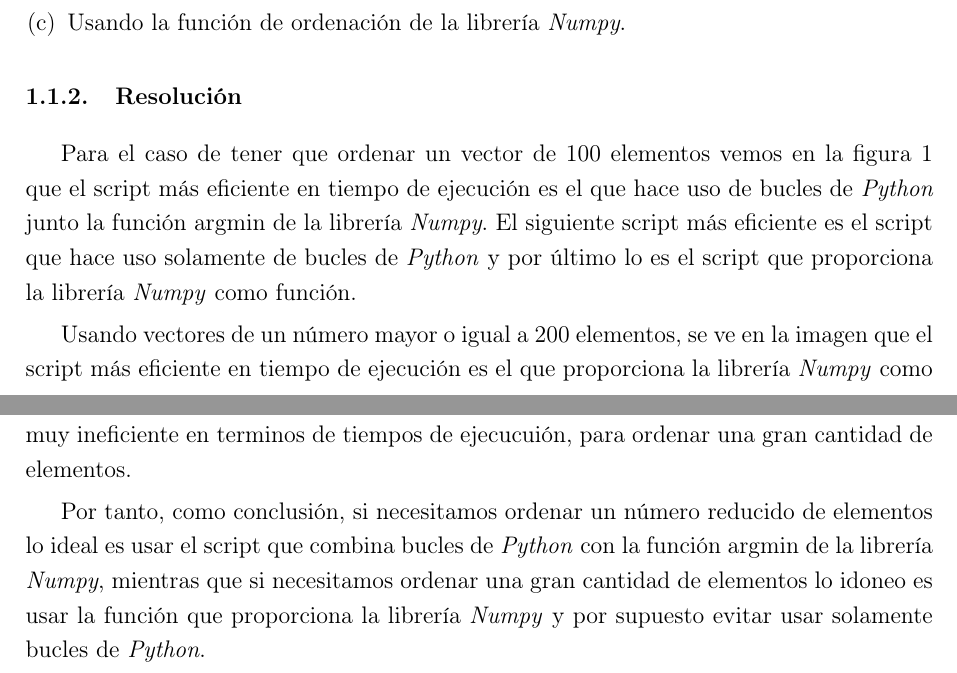
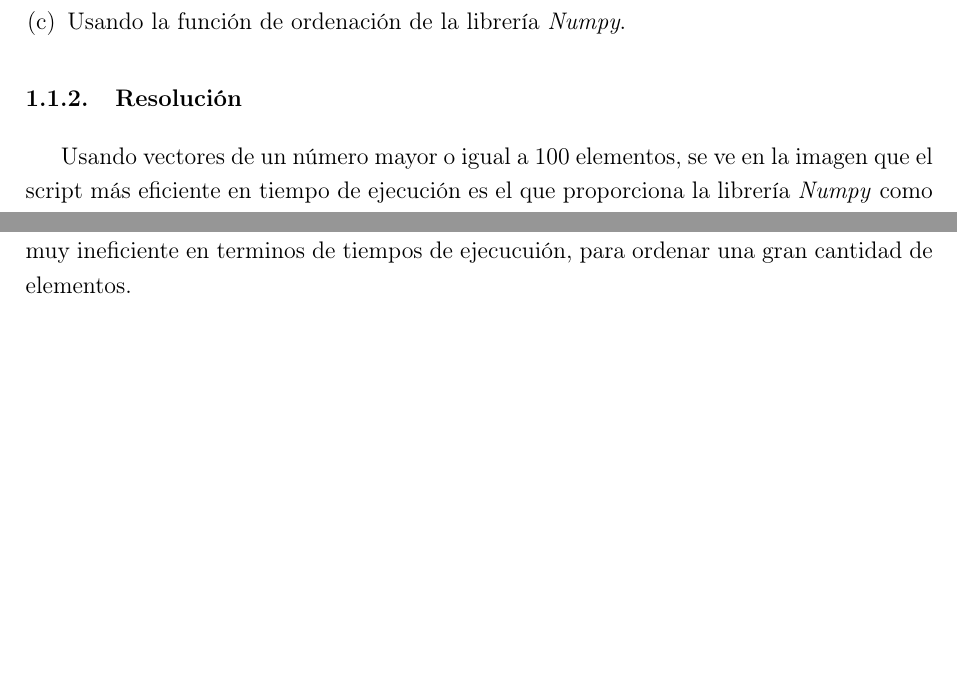
Before and after one commit to Arytecs/BigData, a LaTeX document (Python/Ejercicios/Trabajo.tex): two parts of pages 1 and 2 of 9, joined at a grey line, cut so that both start at the same text, the shorter picture padded with empty space. The pictures show the PDF file Python/Ejercicios/Trabajo.pdf that the author committed with the source.

Commit message:
Al releerlo me he dado cuenta de que en el primer apartado comentaba algo de la aimagen anterior, en la nueva no se ve el mismo comportamiento así que he quitado esa parte. Luego la imagen de la segunda tarea estaba incompleta, le faltaba una linea de código, lo he añadido. He visto las imágenes ampliadas, está guay, pero no he visto nada comentado sobre ellas, si quieres comentar algo y ponerlas por mi bien bien, si no, no hay problema, creo que nos estamos complicando la vida con un trabajo que no tiene chicha jaja.

```diff
--- a/Python/Ejercicios/Trabajo.tex
+++ b/Python/Ejercicios/Trabajo.tex
@@ -201,13 +201,13 @@ Ordenar una lista:
 \end{center}
 \end{figure}
 
-Para el caso de tener que ordenar un vector de 100 elementos vemos en la figura \ref{fig:fig1} que el script más eficiente en tiempo de ejecución es el que hace uso de bucles de \textit{\textit{\textit{Python}}} junto la función argmin de la librería \textit{Numpy}. El siguiente  script más eficiente es el script que hace uso solamente de bucles de \textit{\textit{\textit{Python}}} y por último lo es el script que proporciona la librería \textit{Numpy} como función.
+%Para el caso de tener que ordenar un vector de 100 elementos vemos en la figura \ref{fig:fig1} que el script más eficiente en tiempo de ejecución es el que hace uso de bucles de \textit{\textit{\textit{Python}}} junto la función argmin de la librería \textit{Numpy}. El siguiente  script más eficiente es el script que hace uso solamente de bucles de \textit{\textit{\textit{Python}}} y por último lo es el script que proporciona la librería \textit{Numpy} como función.
 
-Usando vectores de un número mayor o igual a 200 elementos, se ve en la imagen que el script más eficiente en tiempo de ejecución es el que proporciona la librería \textit{Numpy} como función, seguido del script que usa bucles de \textit{\textit{\textit{Python}}} y la función argmin de la librería \textit{Numpy} y por último lo es el script que usa solamente bucles de \textit{\textit{\textit{Python}}}.
+Usando vectores de un número mayor o igual a 100 elementos, se ve en la imagen que el script más eficiente en tiempo de ejecución es el que proporciona la librería \textit{Numpy} como función, seguido del script que usa bucles de \textit{\textit{\textit{Python}}} y la función argmin de la librería \textit{Numpy} y por último lo es el script que usa solamente bucles de \textit{\textit{\textit{Python}}}.
 
 Por último, comentar que al aumentar el número de elementos de un vector a ordenar, por encima de 200, el script que hace uso de bucles de \textit{Python} ve incrementado el tiempo que necesita para la tarea de forma exponencial. Lo cual refleja que este algoritmo es muy ineficiente en terminos de tiempos de ejecucuión, para ordenar una gran cantidad de elementos.
 
-Por tanto, como conclusión, si necesitamos ordenar un número reducido de elementos lo ideal es usar el script que combina bucles de \textit{Python} con la función argmin de la librería \textit{Numpy}, mientras que si necesitamos ordenar una gran cantidad de elementos lo idoneo es usar la función que proporciona la librería \textit{Numpy} y por supuesto evitar usar solamente bucles de \textit{Python}.
+%Por tanto, como conclusión, si necesitamos ordenar un número reducido de elementos lo ideal es usar el script que combina bucles de \textit{Python} con la función argmin de la librería \textit{Numpy}, mientras que si necesitamos ordenar una gran cantidad de elementos lo idoneo es usar la función que proporciona la librería \textit{Numpy} y por supuesto evitar usar solamente bucles de \textit{Python}.
 
 \subsection{Segundo apartado}
 
```
Also changed, not shown: Python/Ejercicios/Trabajo.pdf, Python/Ejercicios/task2.png, Python/Ejercicios/Trabajo.tex (2 more changed lines), 3 other files.
